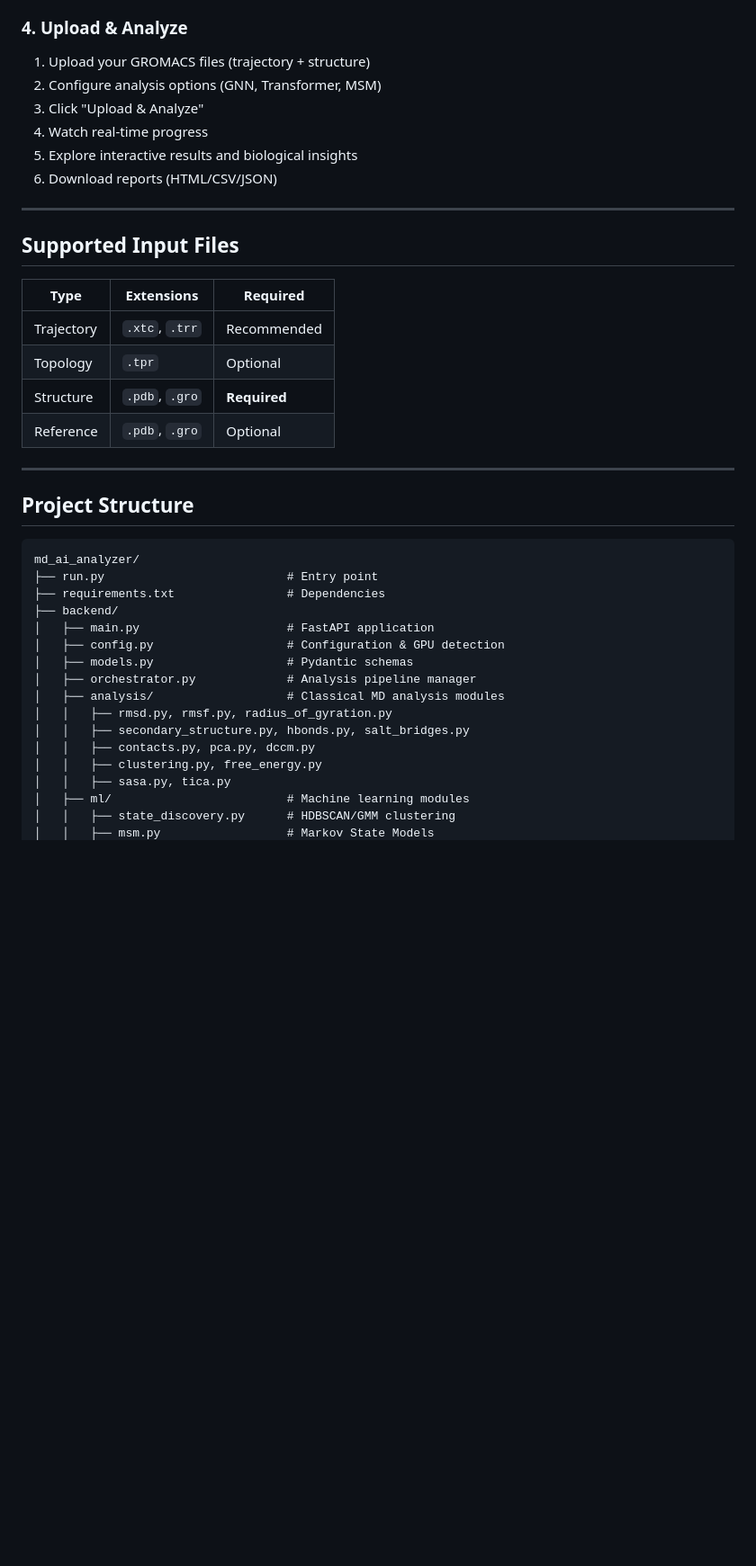
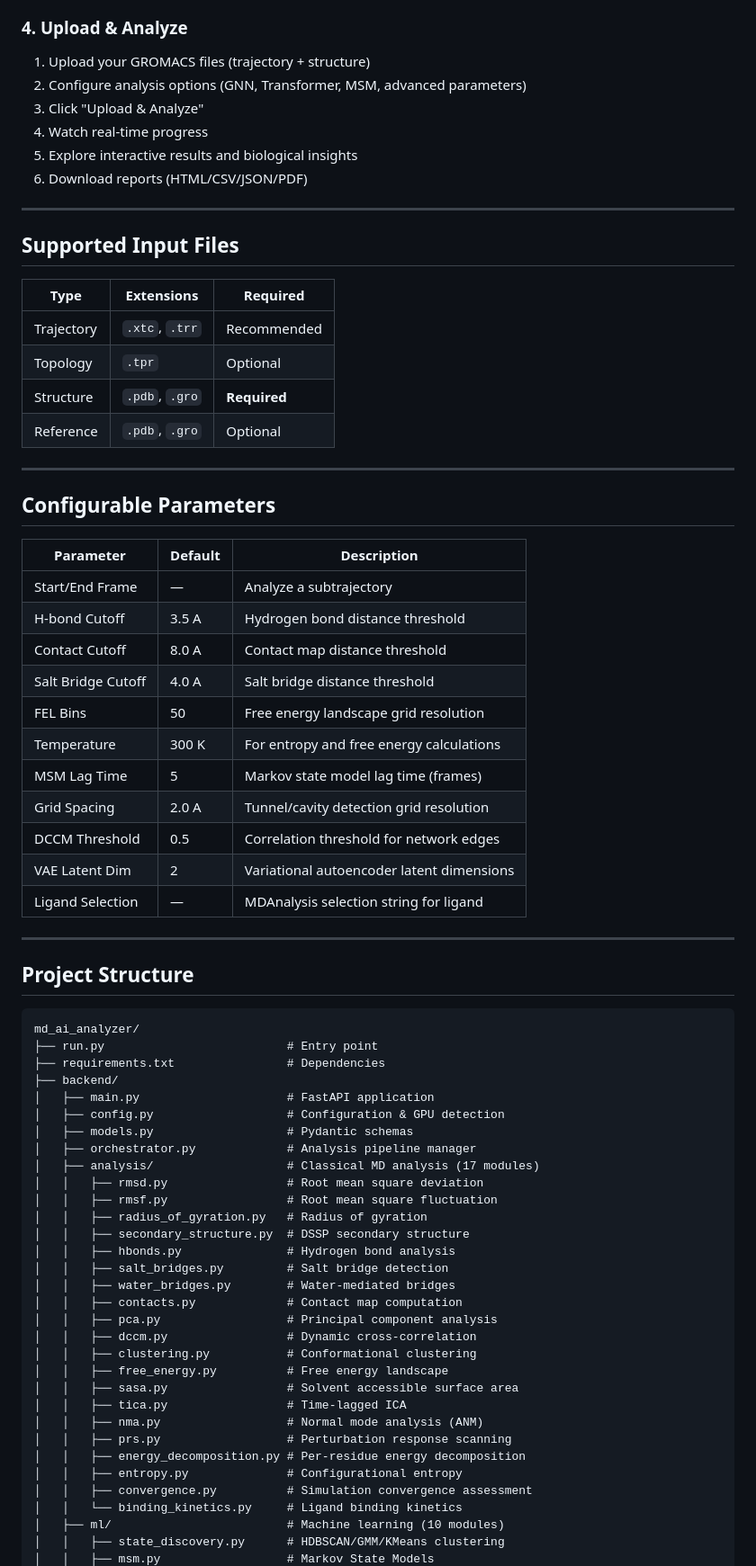
Before and after one commit to honeyk254/MD_AI_Analyser, a Markdown page: README.md, the part around one of its changes. Shown at 90% size. GitHub-like rendering; blank space fills up the shorter version.

````diff
--- a/README.md
+++ b/README.md
@@ -88,11 +140,11 @@ Navigate to: **http://localhost:8000**
 ### 4. Upload & Analyze
 
 1. Upload your GROMACS files (trajectory + structure)
-2. Configure analysis options (GNN, Transformer, MSM)
+2. Configure analysis options (GNN, Transformer, MSM, advanced parameters)
 3. Click "Upload & Analyze"
 4. Watch real-time progress
 5. Explore interactive results and biological insights
-6. Download reports (HTML/CSV/JSON)
+6. Download reports (HTML/CSV/JSON/PDF)
 
 ---
 
@@ -107,6 +159,24 @@ Navigate to: **http://localhost:8000**
 
 ---
 
+## Configurable Parameters
+
+| Parameter | Default | Description |
+|-----------|---------|-------------|
+| Start/End Frame | — | Analyze a subtrajectory |
+| H-bond Cutoff | 3.5 A | Hydrogen bond distance threshold |
+| Contact Cutoff | 8.0 A | Contact map distance threshold |
+| Salt Bridge Cutoff | 4.0 A | Salt bridge distance threshold |
+| FEL Bins | 50 | Free energy landscape grid resolution |
+| Temperature | 300 K | For entropy and free energy calculations |
+| MSM Lag Time | 5 | Markov state model lag time (frames) |
+| Grid Spacing | 2.0 A | Tunnel/cavity detection grid resolution |
+| DCCM Threshold | 0.5 | Correlation threshold for network edges |
+| VAE Latent Dim | 2 | Variational autoencoder latent dimensions |
+| Ligand Selection | — | MDAnalysis selection string for ligand |
+
+---
+
 ## Project Structure
 
 ```
@@ -118,12 +188,27 @@ md_ai_analyzer/
 │   ├── config.py                   # Configuration & GPU detection
 │   ├── models.py                   # Pydantic schemas
 │   ├── orchestrator.py             # Analysis pipeline manager
-│   ├── analysis/                   # Classical MD analysis modules
-│   │   ├── rmsd.py, rmsf.py, radius_of_gyration.py
-│   │   ├── secondary_structure.py, hbonds.py, salt_bridges.py
-│   │   ├── contacts.py, pca.py, dccm.py
-│   │   ├── clustering.py, free_energy.py
-│   │   ├── sasa.py, tica.py
-│   ├── ml/                         # Machine learning modules
-│   │   ├── state_discovery.py      # HDBSCAN/GMM clustering
+│   ├── analysis/                   # Classical MD analysis (17 modules)
+│   │   ├── rmsd.py                 # Root mean square deviation
+│   │   ├── rmsf.py                 # Root mean square fluctuation
+│   │   ├── radius_of_gyration.py   # Radius of gyration
+│   │   ├── secondary_structure.py  # DSSP secondary structure
+│   │   ├── hbonds.py               # Hydrogen bond analysis
+│   │   ├── salt_bridges.py         # Salt bridge detection
+│   │   ├── water_bridges.py        # Water-mediated bridges
+│   │   ├── contacts.py             # Contact map computation
+│   │   ├── pca.py                  # Principal component analysis
+│   │   ├── dccm.py                 # Dynamic cross-correlation
+│   │   ├── clustering.py           # Conformational clustering
+│   │   ├── free_energy.py          # Free energy landscape
+│   │   ├── sasa.py                 # Solvent accessible surface area
+│   │   ├── tica.py                 # Time-lagged ICA
+│   │   ├── nma.py                  # Normal mode analysis (ANM)
+│   │   ├── prs.py                  # Perturbation response scanning
+│   │   ├── energy_decomposition.py # Per-residue energy decomposition
+│   │   ├── entropy.py              # Configurational entropy
+│   │   ├── convergence.py          # Simulation convergence assessment
+│   │   └── binding_kinetics.py     # Ligand binding kinetics
+│   ├── ml/                         # Machine learning (10 modules)
+│   │   ├── state_discovery.py      # HDBSCAN/GMM/KMeans clustering
 │   │   ├── msm.py                  # Markov State Models
````
Also changed, not shown: other parts of README.md (+97 -23 lines).
